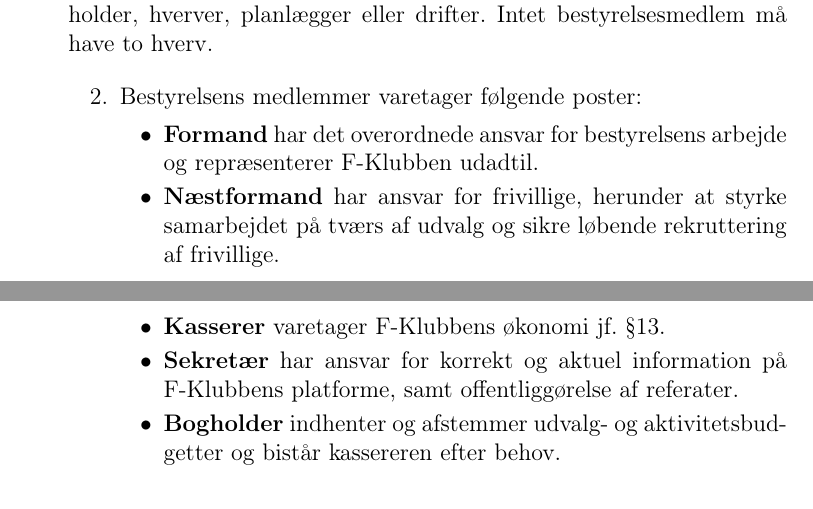
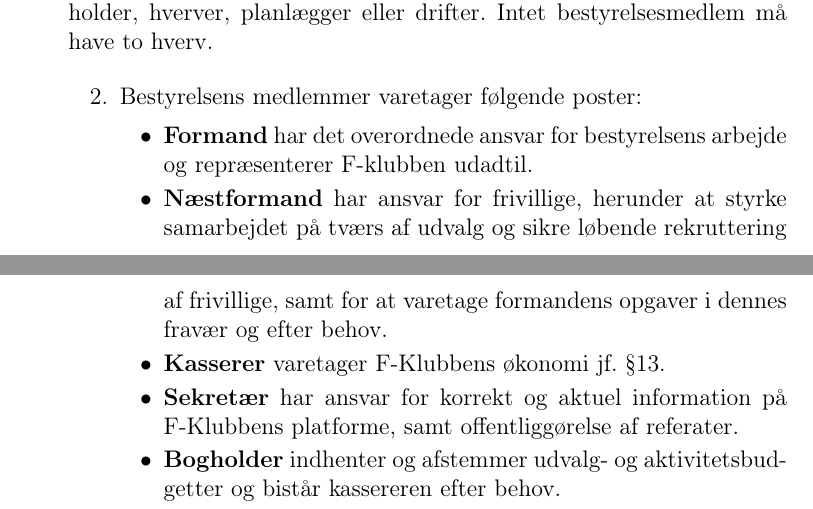
Before and after one commit to f-klubben/vedtaegter, a LaTeX document (fklub-vedtaegter.tex): two parts of pages 3 and 4 of 5, joined at a grey line, cut so that both start at the same text. Compiled offline with pdfLaTeX.

Commit message:
Konkretisering af næstformandens rolle

```diff
--- a/fklub-vedtaegter.tex
+++ b/fklub-vedtaegter.tex
@@ -125,8 +125,8 @@ være bestyrelsen i hænde senest en uge før mødet finder
     \setcounter{enumi}{1}
     \item Bestyrelsens medlemmer varetager følgende poster:
       \begin{itemize}
-        \item \textbf{Formand} har det overordnede ansvar for bestyrelsens arbejde og repræsenterer F-Klubben udadtil.
-        \item \textbf{Næstformand} har ansvar for frivillige, herunder at styrke samarbejdet på tværs af udvalg og sikre løbende rekruttering af frivillige.
+        \item \textbf{Formand} har det overordnede ansvar for bestyrelsens arbejde og repræsenterer F-klubben udadtil.
+        \item \textbf{Næstformand} har ansvar for frivillige, herunder at styrke samarbejdet på tværs af udvalg og sikre løbende rekruttering af frivillige, samt for at varetage formandens opgaver i dennes fravær og efter behov.
         \item \textbf{Kasserer} varetager F-Klubbens økonomi jf.\ \S \ref{par-kas}.
         \item \textbf{Sekretær} har ansvar for korrekt og aktuel information på F-Klubbens platforme, samt offentliggørelse af referater.
         \item \textbf{Bogholder} indhenter og afstemmer udvalg- og aktivitetsbudgetter og bistår kassereren efter behov.
```
